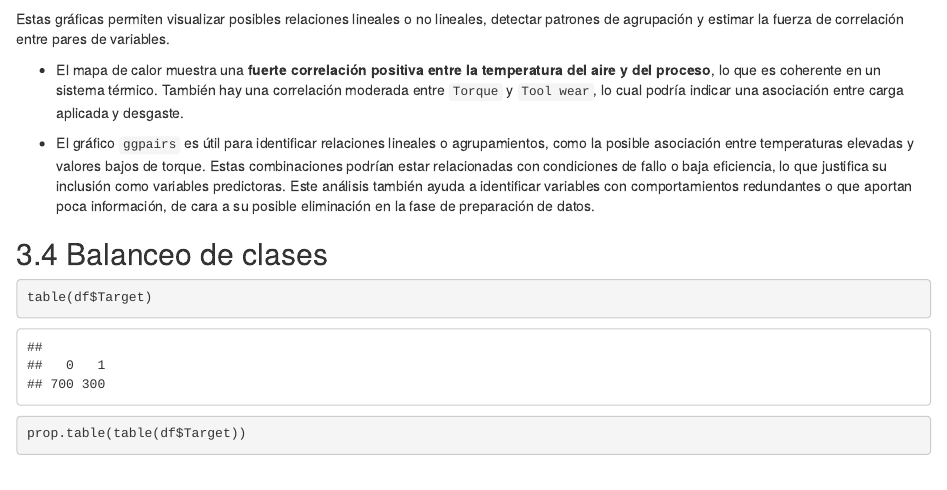
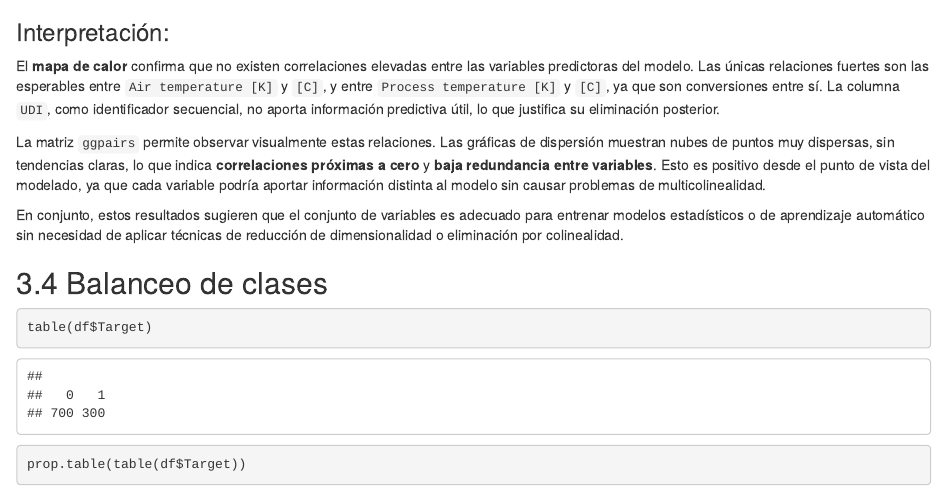
Before and after one commit to NoelSeAz/motor_failure_predictor, an R Markdown document (ab_motor_failure_prediction.Rmd): the page in a window 1100 px wide, from 9940 px down. Rendered offline with R 4.5, knitr and Pandoc, with nearby package versions; code that draws random numbers runs with fixed seeds of ours.

Commit message:
Rewrote section 3.3 to include a more accurate interpretation of the heatmap and ggpairs matrix. Clarified the low correlations between variables and justified their inclusion in the model. Removed previous assumptions of moderate relationships.

````diff
--- a/ab_motor_failure_prediction.Rmd
+++ b/ab_motor_failure_prediction.Rmd
@@ -233,12 +233,13 @@ selected_vars <- df %>%
 GGally::ggpairs(selected_vars)
 ```
 
-Estas gráficas permiten visualizar posibles relaciones lineales o no lineales, detectar patrones de agrupación y estimar la fuerza de correlación entre pares de variables.
+### Interpretación:
 
-- El mapa de calor muestra una **fuerte correlación positiva entre la temperatura del aire y del proceso**, lo que es coherente en un sistema térmico. También hay una correlación moderada entre `Torque` y `Tool wear`, lo cual podría indicar una asociación entre carga aplicada y desgaste.
+El **mapa de calor** confirma que no existen correlaciones elevadas entre las variables predictoras del modelo. Las únicas relaciones fuertes son las esperables entre `Air temperature [K]` y `[C]`, y entre `Process temperature [K]` y `[C]`, ya que son conversiones entre sí. La columna `UDI`, como identificador secuencial, no aporta información predictiva útil, lo que justifica su eliminación posterior.
 
-- El gráfico `ggpairs` es útil para identificar relaciones lineales o agrupamientos, como la posible asociación entre temperaturas elevadas y valores bajos de torque. Estas combinaciones podrían estar relacionadas con condiciones de fallo o baja eficiencia, lo que justifica su inclusión como variables predictoras. Este análisis también ayuda a identificar variables con comportamientos redundantes o que aportan poca información, de cara a su posible eliminación en la fase de preparación de datos.
+La matriz `ggpairs` permite observar visualmente estas relaciones. Las gráficas de dispersión muestran nubes de puntos muy dispersas, sin tendencias claras, lo que indica **correlaciones próximas a cero** y **baja redundancia entre variables**. Esto es positivo desde el punto de vista del modelado, ya que cada variable podría aportar información distinta al modelo sin causar problemas de multicolinealidad.
 
+En conjunto, estos resultados sugieren que el conjunto de variables es adecuado para entrenar modelos estadísticos o de aprendizaje automático sin necesidad de aplicar técnicas de reducción de dimensionalidad o eliminación por colinealidad.
 
 ## 3.4 Balanceo de clases
 
````
Also changed, not shown: ab_motor_failure_prediction.nb.html.
